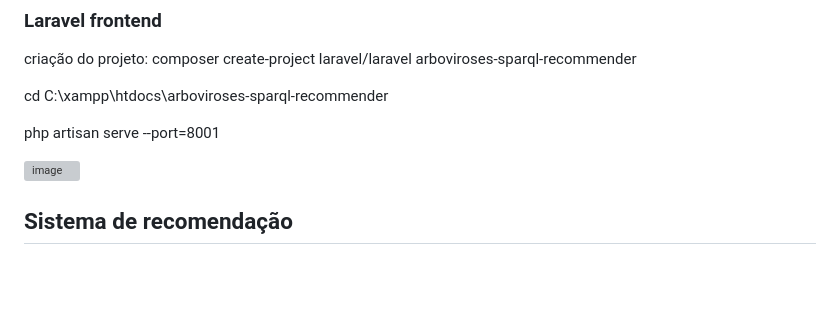
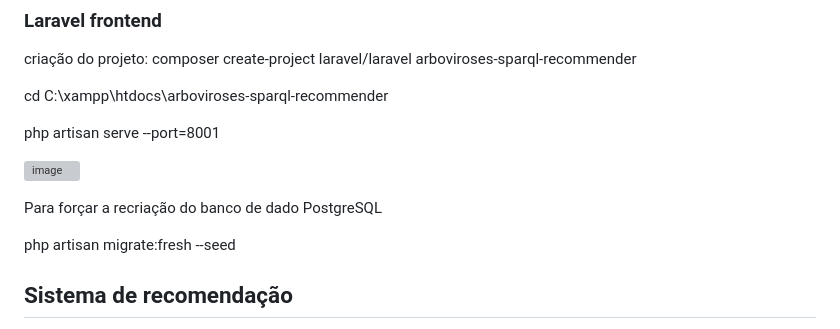
Before and after one commit to renatobdo/SIN5033-Projeto, a Markdown page: README.md, the part around the change. GitHub-like rendering; blank space fills up the shorter version; grey boxes are pictures that could not be loaded.

```diff
--- a/README.md
+++ b/README.md
@@ -55,6 +55,11 @@ cd C:\xampp\htdocs\arboviroses-sparql-recommender
 php artisan serve --port=8001
 
 ![image](https://github.com/user-attachments/assets/7c877765-0c78-48fd-ad38-beb816f80350)
+
+
+Para forçar a recriação do banco de dado PostgreSQL
+
+php artisan migrate:fresh --seed
 
 
 ## Sistema de recomendação
```
